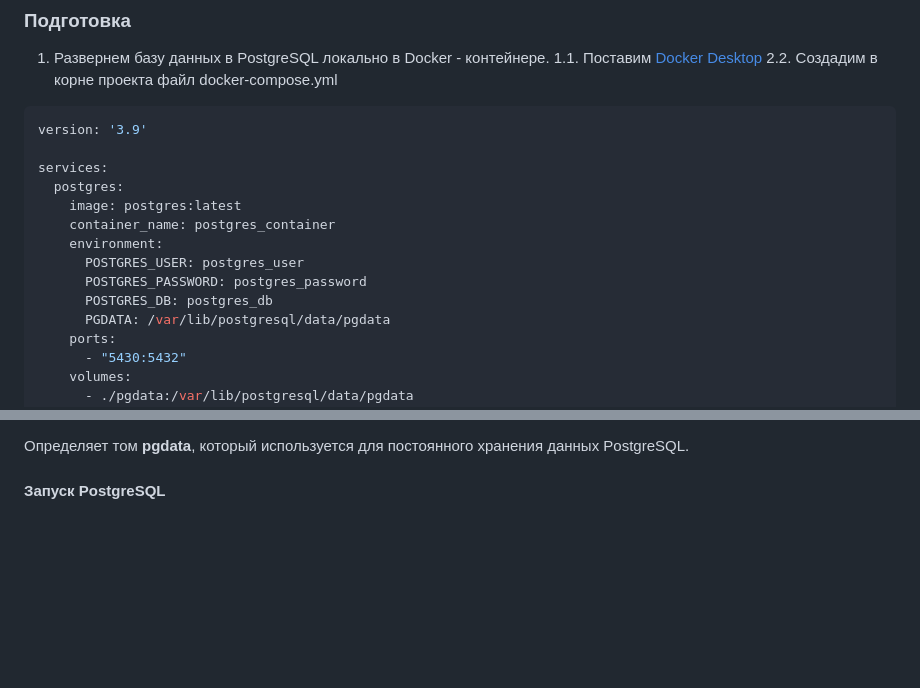
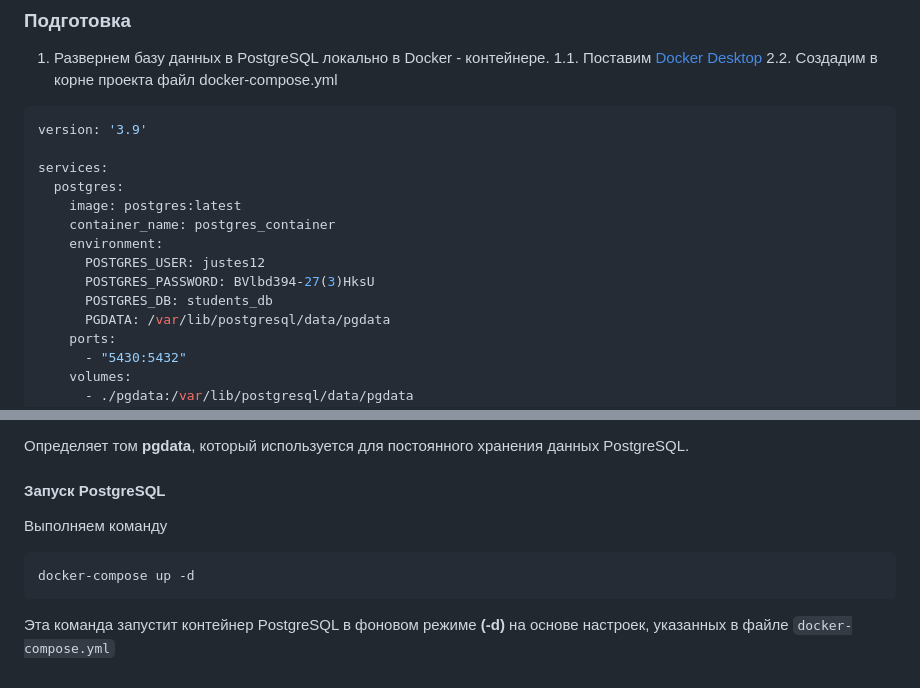
Before and after one commit to vasilytray/unic, a Markdown page: README.md, 2 parts joined by grey strips. GitHub-like rendering; blank space fills up the shorter version.

Commit message:
deploy PostgreSQL container

````diff
--- a/README.md
+++ b/README.md
@@ -320,9 +320,9 @@ services:
     image: postgres:latest
     container_name: postgres_container
     environment:
-      POSTGRES_USER: postgres_user
-      POSTGRES_PASSWORD: postgres_password
-      POSTGRES_DB: postgres_db
+      POSTGRES_USER: justes12
+      POSTGRES_PASSWORD: BVlbd394-27(3)HksU
+      POSTGRES_DB: students_db
       PGDATA: /var/lib/postgresql/data/pgdata
     ports:
       - "5430:5432"
@@ -384,3 +384,10 @@ volumes:
 Определяет том **pgdata**, который используется для постоянного хранения данных PostgreSQL.
 
 #### Запуск PostgreSQL
+
+Выполняем команду
+```sh
+docker-compose up -d
+```
+
+Эта команда запустит контейнер PostgreSQL в фоновом режиме **(-d)** на основе настроек, указанных в файле ``docker-compose.yml``
````
